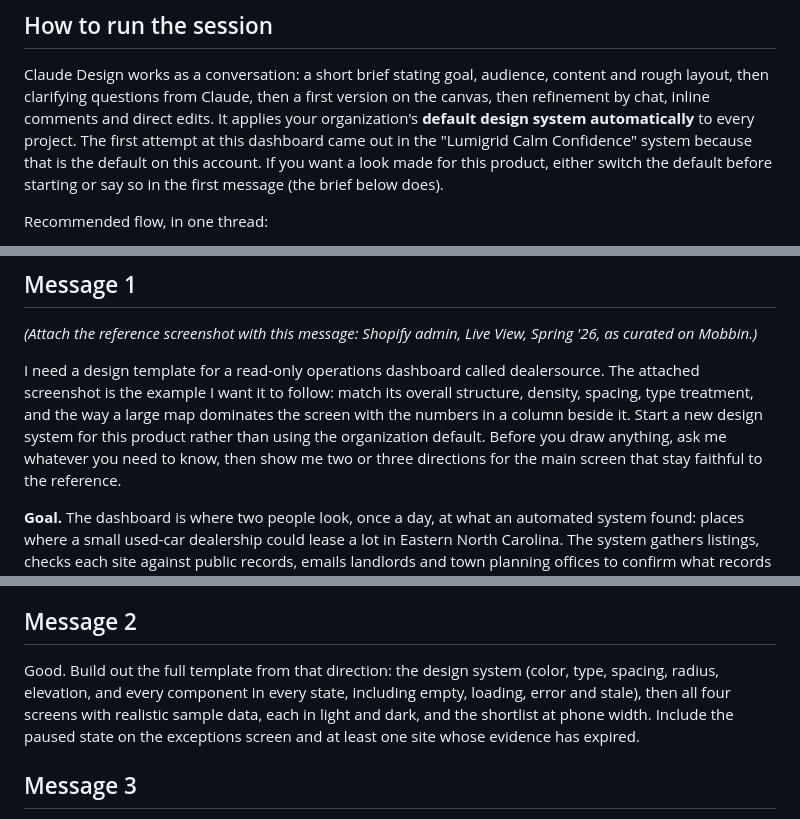
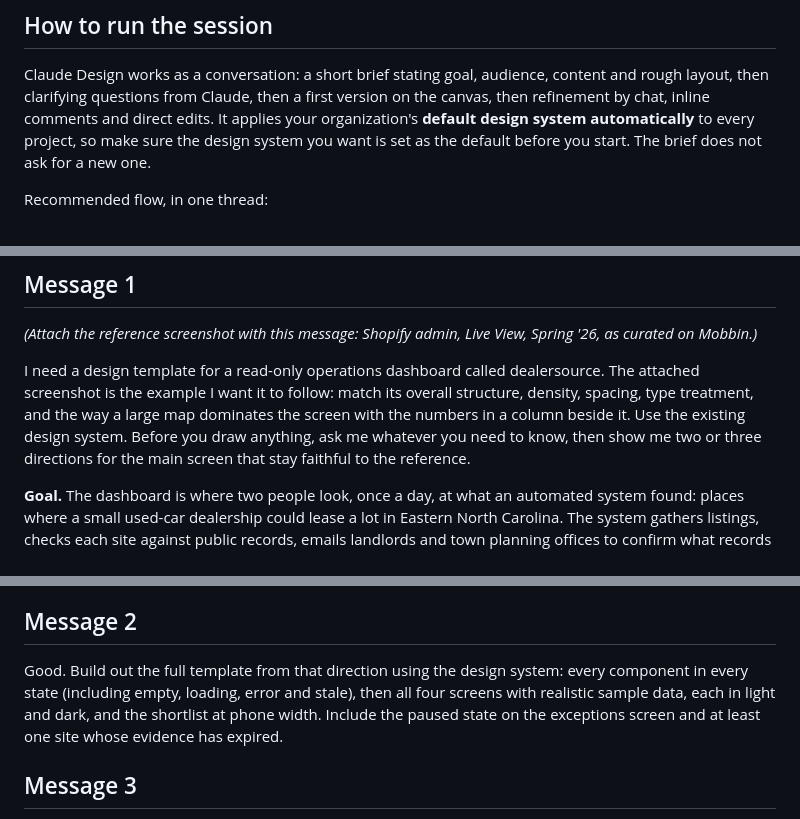
Before and after one commit to ryanflash66/dealersource, a Markdown page: prompts/dashboard-design-brief.md, 3 parts joined by grey strips. Drawn GitHub-style.

Commit message:
Design brief: use the existing design system, do not create one
Co-Authored-By: Claude Fable 5.1 <noreply@anthropic.com>

```diff
--- a/prompts/dashboard-design-brief.md
+++ b/prompts/dashboard-design-brief.md
@@ -6,10 +6,8 @@ Claude Design works as a conversation: a short brief stating goal, audience,
 content and rough layout, then clarifying questions from Claude, then a first
 version on the canvas, then refinement by chat, inline comments and direct
 edits. It applies your organization's **default design system automatically**
-to every project. The first attempt at this dashboard came out in the
-"Lumigrid Calm Confidence" system because that is the default on this
-account. If you want a look made for this product, either switch the default
-before starting or say so in the first message (the brief below does).
+to every project, so make sure the design system you want is set as the
+default before you start. The brief does not ask for a new one.
 
 Recommended flow, in one thread:
 
@@ -31,9 +29,9 @@ Spring '26, as curated on Mobbin.)*
 I need a design template for a read-only operations dashboard called
 dealersource. The attached screenshot is the example I want it to follow:
 match its overall structure, density, spacing, type treatment, and the way a
-large map dominates the screen with the numbers in a column beside it. Start
-a new design system for this product rather than using the organization
-default. Before you draw anything, ask me whatever you need to know, then
+large map dominates the screen with the numbers in a column beside it. Use
+the existing design system. Before you draw anything, ask me whatever you
+need to know, then
 show me two or three directions for the main screen that stay faithful to
 the reference.
 
@@ -94,9 +92,9 @@ daily.
 
 ## Message 2
 
-Good. Build out the full template from that direction: the design system
-(color, type, spacing, radius, elevation, and every component in every
-state, including empty, loading, error and stale), then all four screens with
+Good. Build out the full template from that direction using the design
+system: every component in every state (including empty, loading, error and
+stale), then all four screens with
 realistic sample data, each in light and dark, and the shortlist at phone
 width. Include the paused state on the exceptions screen and at least one
 site whose evidence has expired.
```
